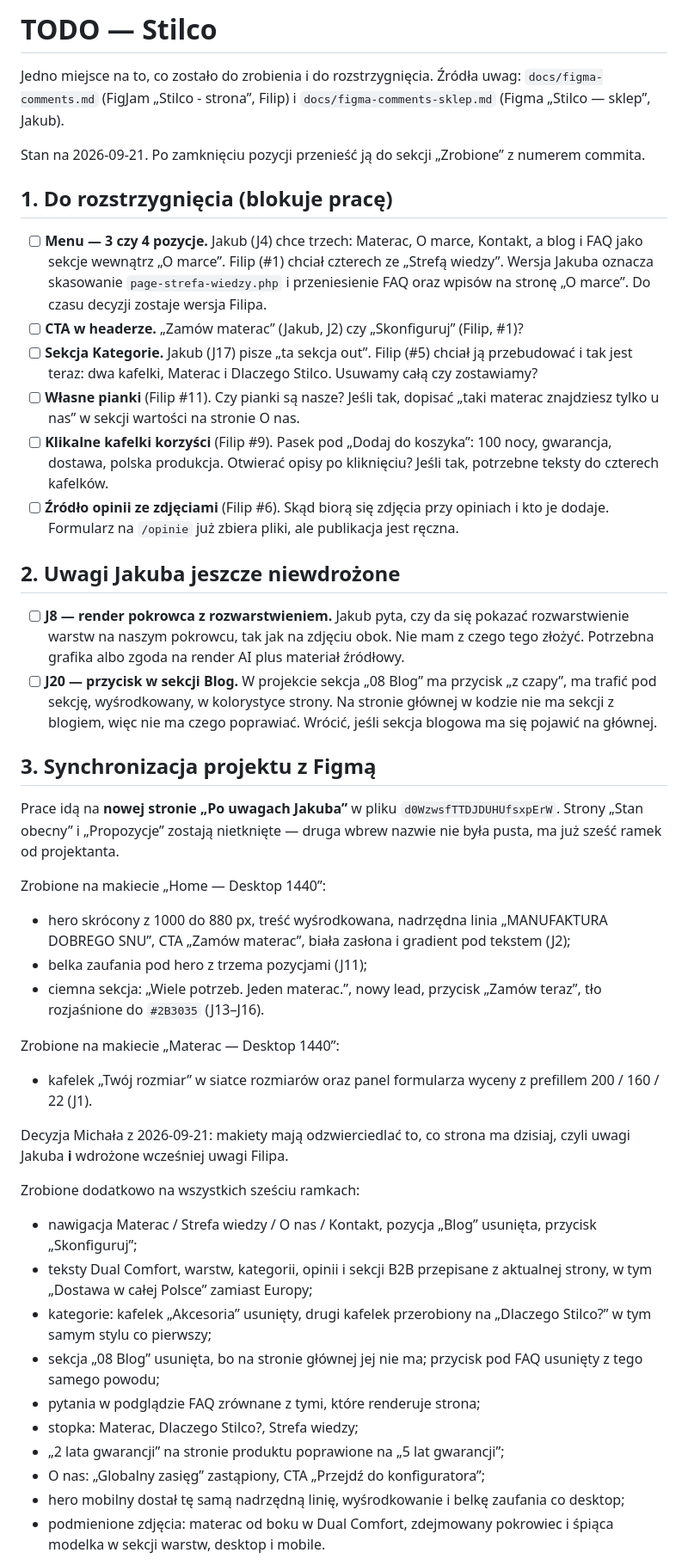
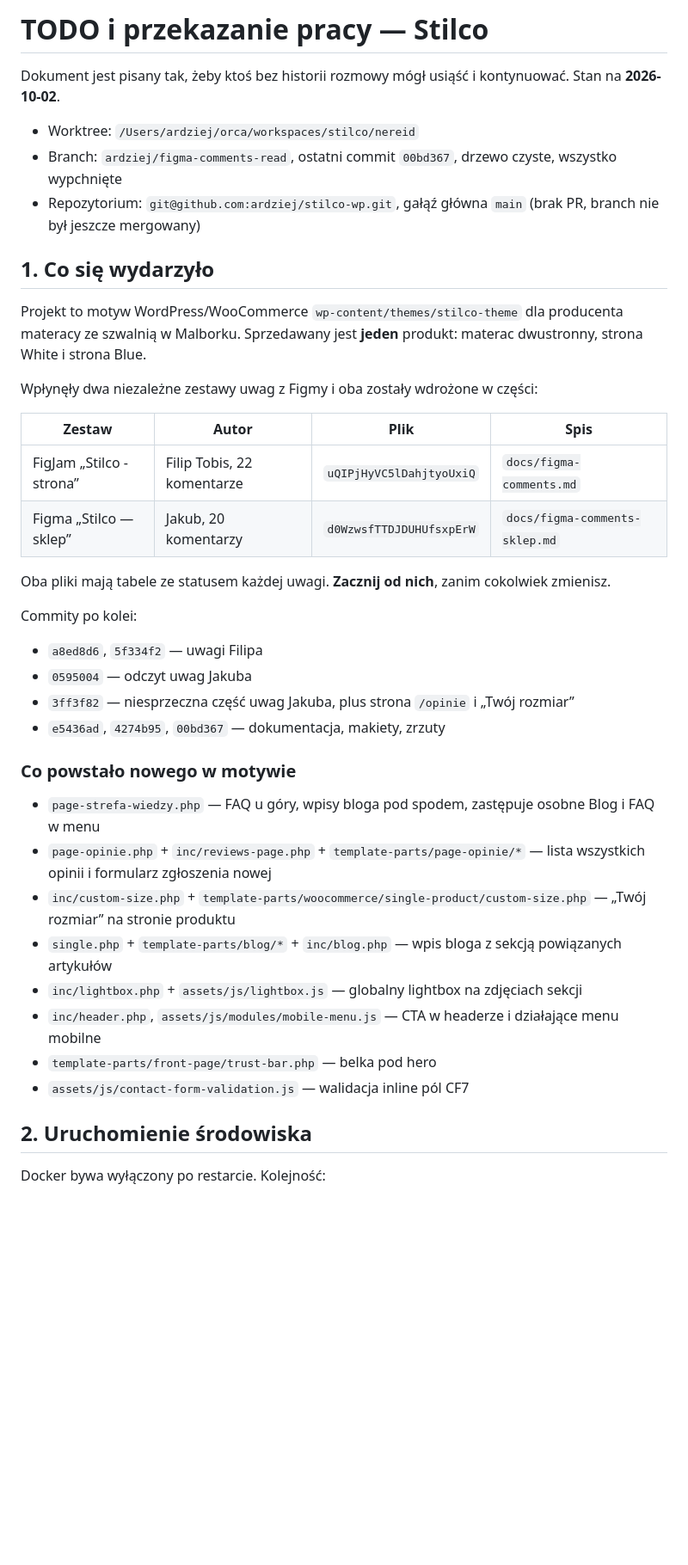
Before and after one commit to ardziej/stilco-wp, a Markdown page: docs/todo.md, the part around one of its changes. Shown at 86% size. GitHub-like rendering; blank space fills up the shorter version.

```diff
--- a/docs/todo.md
+++ b/docs/todo.md
@@ -1,46 +1,42 @@
-# TODO — Stilco
+# TODO i przekazanie pracy — Stilco
 
-Jedno miejsce na to, co zostało do zrobienia i do rozstrzygnięcia. Źródła uwag: `docs/figma-comments.md` (FigJam „Stilco - strona”, Filip) i `docs/figma-comments-sklep.md` (Figma „Stilco — sklep”, Jakub).
+Dokument jest pisany tak, żeby ktoś bez historii rozmowy mógł usiąść i kontynuować. Stan na **2026-10-02**.
 
-Stan na 2026-09-21. Po zamknięciu pozycji przenieść ją do sekcji „Zrobione” z numerem commita.
+- Worktree: `/Users/ardziej/orca/workspaces/stilco/nereid`
+- Branch: `ardziej/figma-comments-read`, ostatni commit `00bd367`, drzewo czyste, wszystko wypchnięte
+- Repozytorium: `git@github.com:ardziej/stilco-wp.git`, gałąź główna `main` (brak PR, branch nie był jeszcze mergowany)
 
-## 1. Do rozstrzygnięcia (blokuje pracę)
+## 1. Co się wydarzyło
 
-- [ ] **Menu — 3 czy 4 pozycje.** Jakub (J4) chce trzech: Materac, O marce, Kontakt, a blog i FAQ jako sekcje wewnątrz „O marce”. Filip (#1) chciał czterech ze „Strefą wiedzy”. Wersja Jakuba oznacza skasowanie `page-strefa-wiedzy.php` i przeniesienie FAQ oraz wpisów na stronę „O marce”. Do czasu decyzji zostaje wersja Filipa.
-- [ ] **CTA w headerze.** „Zamów materac” (Jakub, J2) czy „Skonfiguruj” (Filip, #1)?
-- [ ] **Sekcja Kategorie.** Jakub (J17) pisze „ta sekcja out”. Filip (#5) chciał ją przebudować i tak jest teraz: dwa kafelki, Materac i Dlaczego Stilco. Usuwamy całą czy zostawiamy?
-- [ ] **Własne pianki** (Filip #11). Czy pianki są nasze? Jeśli tak, dopisać „taki materac znajdziesz tylko u nas” w sekcji wartości na stronie O nas.
-- [ ] **Klikalne kafelki korzyści** (Filip #9). Pasek pod „Dodaj do koszyka”: 100 nocy, gwarancja, dostawa, polska produkcja. Otwierać opisy po kliknięciu? Jeśli tak, potrzebne teksty do czterech kafelków.
-- [ ] **Źródło opinii ze zdjęciami** (Filip #6). Skąd biorą się zdjęcia przy opiniach i kto je dodaje. Formularz na `/opinie` już zbiera pliki, ale publikacja jest ręczna.
+Projekt to motyw WordPress/WooCommerce `wp-content/themes/stilco-theme` dla producenta materacy ze szwalnią w Malborku. Sprzedawany jest **jeden** produkt: materac dwustronny, strona White i strona Blue.
 
-## 2. Uwagi Jakuba jeszcze niewdrożone
+Wpłynęły dwa niezależne zestawy uwag z Figmy i oba zostały wdrożone w części:
 
-- [ ] **J8 — render pokrowca z rozwarstwieniem.** Jakub pyta, czy da się pokazać rozwarstwienie warstw na naszym pokrowcu, tak jak na zdjęciu obok. Nie mam z czego tego złożyć. Potrzebna grafika albo zgoda na render AI plus materiał źródłowy.
-- [ ] **J20 — przycisk w sekcji Blog.** W projekcie sekcja „08 Blog” ma przycisk „z czapy”, ma trafić pod sekcję, wyśrodkowany, w kolorystyce strony. Na stronie głównej w kodzie nie ma sekcji z blogiem, więc nie ma czego poprawiać. Wrócić, jeśli sekcja blogowa ma się pojawić na głównej.
+| Zestaw | Autor | Plik | Spis |
+| --- | --- | --- | --- |
+| FigJam „Stilco - strona” | Filip Tobis, 22 komentarze | `uQIPjHyVC5lDahjtyoUxiQ` | `docs/figma-comments.md` |
+| Figma „Stilco — sklep” | Jakub, 20 komentarzy | `d0WzwsfTTDJDUHUfsxpErW` | `docs/figma-comments-sklep.md` |
 
-## 3. Synchronizacja projektu z Figmą
+Oba pliki mają tabele ze statusem każdej uwagi. **Zacznij od nich**, zanim cokolwiek zmienisz.
 
-Prace idą na **nowej stronie „Po uwagach Jakuba”** w pliku `d0WzwsfTTDJDUHUfsxpErW`. Strony „Stan obecny” i „Propozycje” zostają nietknięte — druga wbrew nazwie nie była pusta, ma już sześć ramek od projektanta.
+Commity po kolei:
+- `a8ed8d6`, `5f334f2` — uwagi Filipa
+- `0595004` — odczyt uwag Jakuba
+- `3ff3f82` — niesprzeczna część uwag Jakuba, plus strona `/opinie` i „Twój rozmiar”
+- `e5436ad`, `4274b95`, `00bd367` — dokumentacja, makiety, zrzuty
 
-Zrobione na makiecie „Home — Desktop 1440”:
-- hero skrócony z 1000 do 880 px, treść wyśrodkowana, nadrzędna linia „MANUFAKTURA DOBREGO SNU”, CTA „Zamów materac”, biała zasłona i gradient pod tekstem (J2);
-- belka zaufania pod hero z trzema pozycjami (J11);
-- ciemna sekcja: „Wiele potrzeb. Jeden materac.”, nowy lead, przycisk „Zamów teraz”, tło rozjaśnione do `#2B3035` (J13–J16).
+### Co powstało nowego w motywie
 
-Zrobione na makiecie „Materac — Desktop 1440”:
-- kafelek „Twój rozmiar” w siatce rozmiarów oraz panel formularza wyceny z prefillem 200 / 160 / 22 (J1).
+- `page-strefa-wiedzy.php` — FAQ u góry, wpisy bloga pod spodem, zastępuje osobne Blog i FAQ w menu
+- `page-opinie.php` + `inc/reviews-page.php` + `template-parts/page-opinie/*` — lista wszystkich opinii i formularz zgłoszenia nowej
+- `inc/custom-size.php` + `template-parts/woocommerce/single-product/custom-size.php` — „Twój rozmiar” na stronie produktu
+- `single.php` + `template-parts/blog/*` + `inc/blog.php` — wpis bloga z sekcją powiązanych artykułów
+- `inc/lightbox.php` + `assets/js/lightbox.js` — globalny lightbox na zdjęciach sekcji
+- `inc/header.php`, `assets/js/modules/mobile-menu.js` — CTA w headerze i działające menu mobilne
+- `template-parts/front-page/trust-bar.php` — belka pod hero
+- `assets/js/contact-form-validation.js` — walidacja inline pól CF7
 
-Decyzja Michała z 2026-09-21: makiety mają odzwierciedlać to, co strona ma dzisiaj, czyli uwagi Jakuba **i** wdrożone wcześniej uwagi Filipa.
+## 2. Uruchomienie środowiska
 
-Zrobione dodatkowo na wszystkich sześciu ramkach:
-- nawigacja Materac / Strefa wiedzy / O nas / Kontakt, pozycja „Blog” usunięta, przycisk „Skonfiguruj”;
-- teksty Dual Comfort, warstw, kategorii, opinii i sekcji B2B przepisane z aktualnej strony, w tym „Dostawa w całej Polsce” zamiast Europy;
-- kategorie: kafelek „Akcesoria” usunięty, drugi kafelek przerobiony na „Dlaczego Stilco?” w tym samym stylu co pierwszy;
-- sekcja „08 Blog” usunięta, bo na stronie głównej jej nie ma; przycisk pod FAQ usunięty z tego samego powodu;
-- pytania w podglądzie FAQ zrównane z tymi, które renderuje strona;
-- stopka: Materac, Dlaczego Stilco?, Strefa wiedzy;
-- „2 lata gwarancji” na stronie produktu poprawione na „5 lat gwarancji”;
-- O nas: „Globalny zasięg” zastąpiony, CTA „Przejdź do konfiguratora”;
-- hero mobilny dostał tę samą nadrzędną linię, wyśrodkowanie i belkę zaufania co desktop;
-- podmienione zdjęcia: materac od boku w Dual Comfort, zdejmowany pokrowiec i śpiąca modelka w sekcji warstw, desktop i mobile.
+Docker bywa wyłączony po restarcie. Kolejność:
 
```
Also changed, not shown: other parts of docs/todo.md (+64 -17 lines).
